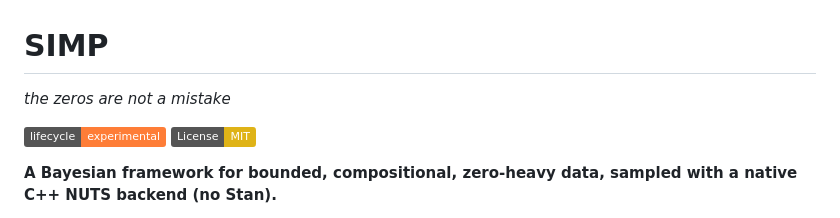
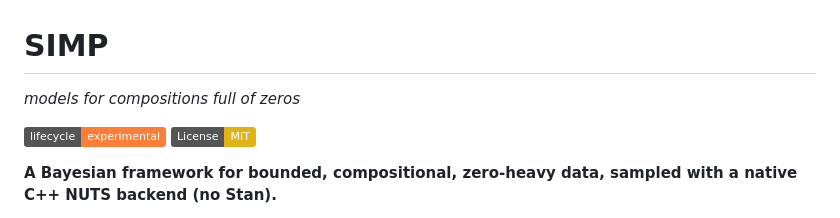
Before and after one commit to gcol33/SIMP, a Markdown page: README.md, the part around the change. Rendered like a GitHub page; badges without logos.

```diff
--- a/README.md
+++ b/README.md
@@ -1,6 +1,6 @@
 # SIMP
 
-*the zeros are not a mistake*
+*models for compositions full of zeros*
 
 [![Lifecycle: experimental](https://img.shields.io/badge/lifecycle-experimental-orange.svg)](https://lifecycle.r-lib.org/articles/stages.html#experimental)
 [![License: MIT](https://img.shields.io/badge/License-MIT-yellow.svg)](https://opensource.org/licenses/MIT)
```
